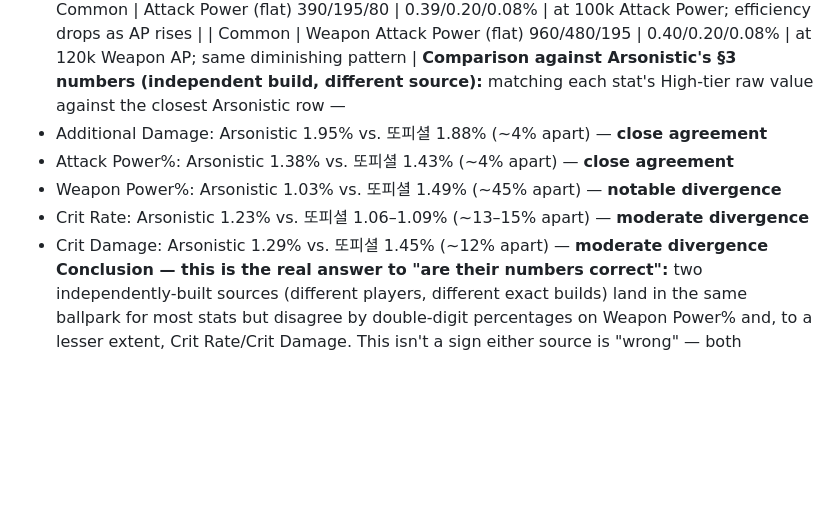
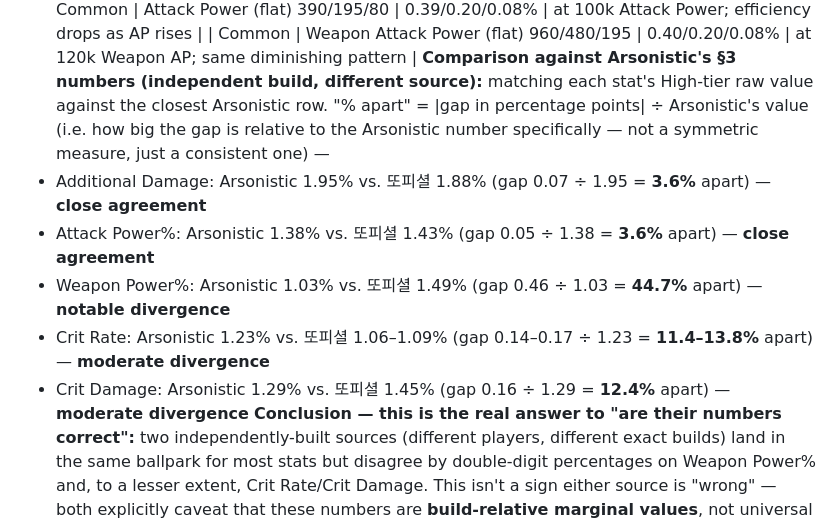
Before and after one commit to craftedswift/lostark-gold-to-damage-efficiency-, a Markdown page: RESEARCH.md, the part around the change. Rendered like a GitHub page; blank space fills up the shorter version.

Commit message:
Fix Crit Rate divergence figure, show the actual arithmetic
Was 13-15%, should have been 11.4-13.8% (transcription/rounding error
caught when asked to show the math). Made the "% apart" methodology
explicit for all five comparisons: gap in percentage points divided
by the Arsonistic value specifically, not a symmetric measure - was
previously ambiguous.

Co-Authored-By: Claude Sonnet 5 <noreply@anthropic.com>

```diff
--- a/RESEARCH.md
+++ b/RESEARCH.md
@@ -95,12 +95,14 @@ directly rather than left as an unreadable image link:
 | Common | Weapon Attack Power (flat) 960/480/195 | 0.40/0.20/0.08% | at 120k Weapon AP; same diminishing pattern |
 **Comparison against Arsonistic's §3 numbers (independent build, different
 source):** matching each stat's High-tier raw value against the closest
-Arsonistic row —
-- Additional Damage: Arsonistic 1.95% vs. 또피셜 1.88% (~4% apart) — **close agreement**
-- Attack Power%: Arsonistic 1.38% vs. 또피셜 1.43% (~4% apart) — **close agreement**
-- Weapon Power%: Arsonistic 1.03% vs. 또피셜 1.49% (~45% apart) — **notable divergence**
-- Crit Rate: Arsonistic 1.23% vs. 또피셜 1.06–1.09% (~13–15% apart) — **moderate divergence**
-- Crit Damage: Arsonistic 1.29% vs. 또피셜 1.45% (~12% apart) — **moderate divergence**
+Arsonistic row. "% apart" = |gap in percentage points| ÷ Arsonistic's
+value (i.e. how big the gap is relative to the Arsonistic number
+specifically — not a symmetric measure, just a consistent one) —
+- Additional Damage: Arsonistic 1.95% vs. 또피셜 1.88% (gap 0.07 ÷ 1.95 = **3.6%** apart) — **close agreement**
+- Attack Power%: Arsonistic 1.38% vs. 또피셜 1.43% (gap 0.05 ÷ 1.38 = **3.6%** apart) — **close agreement**
+- Weapon Power%: Arsonistic 1.03% vs. 또피셜 1.49% (gap 0.46 ÷ 1.03 = **44.7%** apart) — **notable divergence**
+- Crit Rate: Arsonistic 1.23% vs. 또피셜 1.06–1.09% (gap 0.14–0.17 ÷ 1.23 = **11.4–13.8%** apart) — **moderate divergence**
+- Crit Damage: Arsonistic 1.29% vs. 또피셜 1.45% (gap 0.16 ÷ 1.29 = **12.4%** apart) — **moderate divergence**
 **Conclusion — this is the real answer to "are their numbers correct":**
 two independently-built sources (different players, different exact
 builds) land in the same ballpark for most stats but disagree by
```
